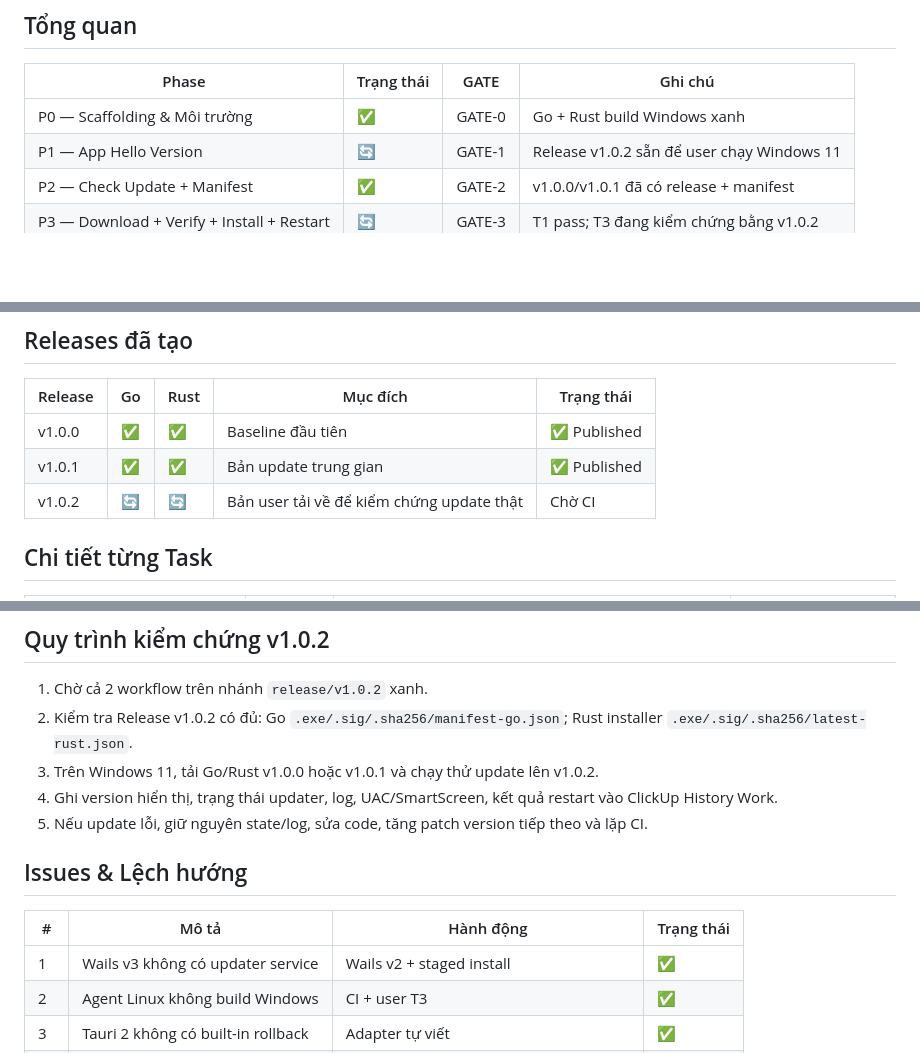
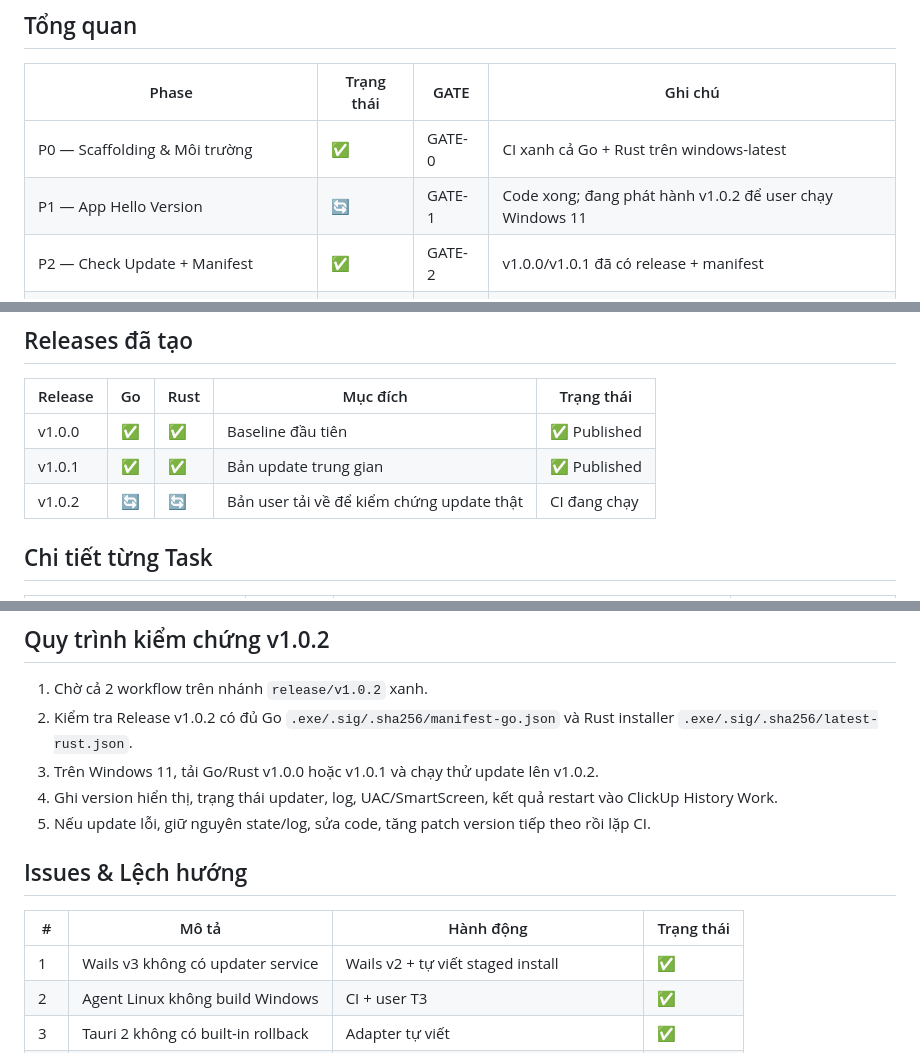
Before and after one commit to o25160526-pip/self-update-go-rust, a Markdown page: plan/PROGRESS.md, 3 parts joined by grey strips. Rendered like a GitHub page; blank space fills up the shorter version.

Commit message:
chore(release): start v1.0.2 build validation

```diff
--- a/plan/PROGRESS.md
+++ b/plan/PROGRESS.md
@@ -10,8 +10,8 @@
 
 | Phase | Trạng thái | GATE | Ghi chú |
 |---|---|---|---|
-| P0 — Scaffolding & Môi trường | ✅ | GATE-0 | Go + Rust build Windows xanh |
-| P1 — App Hello Version | 🔄 | GATE-1 | Release v1.0.2 sẵn để user chạy Windows 11 |
+| P0 — Scaffolding & Môi trường | ✅ | GATE-0 | CI xanh cả Go + Rust trên windows-latest |
+| P1 — App Hello Version | 🔄 | GATE-1 | Code xong; đang phát hành v1.0.2 để user chạy Windows 11 |
 | P2 — Check Update + Manifest | ✅ | GATE-2 | v1.0.0/v1.0.1 đã có release + manifest |
 | P3 — Download + Verify + Install + Restart | 🔄 | GATE-3 | T1 pass; T3 đang kiểm chứng bằng v1.0.2 |
 | P4 — Rollback + Health-Check | 🔄 | GATE-4 | T1 pass; T3 cần test trên Windows 11 |
@@ -23,7 +23,7 @@
 |---|---|---|---|---|
 | v1.0.0 | ✅ | ✅ | Baseline đầu tiên | ✅ Published |
 | v1.0.1 | ✅ | ✅ | Bản update trung gian | ✅ Published |
-| v1.0.2 | 🔄 | 🔄 | Bản user tải về để kiểm chứng update thật | Chờ CI |
+| v1.0.2 | 🔄 | 🔄 | Bản user tải về để kiểm chứng update thật | CI đang chạy |
 
 ## Chi tiết từng Task
 
@@ -56,16 +56,16 @@
 ## Quy trình kiểm chứng v1.0.2
 
 1. Chờ cả 2 workflow trên nhánh `release/v1.0.2` xanh.
-2. Kiểm tra Release v1.0.2 có đủ: Go `.exe/.sig/.sha256/manifest-go.json`; Rust installer `.exe/.sig/.sha256/latest-rust.json`.
+2. Kiểm tra Release v1.0.2 có đủ Go `.exe/.sig/.sha256/manifest-go.json` và Rust installer `.exe/.sig/.sha256/latest-rust.json`.
 3. Trên Windows 11, tải Go/Rust v1.0.0 hoặc v1.0.1 và chạy thử update lên v1.0.2.
 4. Ghi version hiển thị, trạng thái updater, log, UAC/SmartScreen, kết quả restart vào ClickUp History Work.
-5. Nếu update lỗi, giữ nguyên state/log, sửa code, tăng patch version tiếp theo và lặp CI.
+5. Nếu update lỗi, giữ nguyên state/log, sửa code, tăng patch version tiếp theo rồi lặp CI.
 
 ## Issues & Lệch hướng
 
 | # | Mô tả | Hành động | Trạng thái |
 |---|---|---|---|
-| 1 | Wails v3 không có updater service | Wails v2 + staged install | ✅ |
+| 1 | Wails v3 không có updater service | Wails v2 + tự viết staged install | ✅ |
 | 2 | Agent Linux không build Windows | CI + user T3 | ✅ |
 | 3 | Tauri 2 không có built-in rollback | Adapter tự viết | ✅ |
 | 6 | Go embed dist thiếu file | `.gitkeep` + build frontend trước test | ✅ |
```
